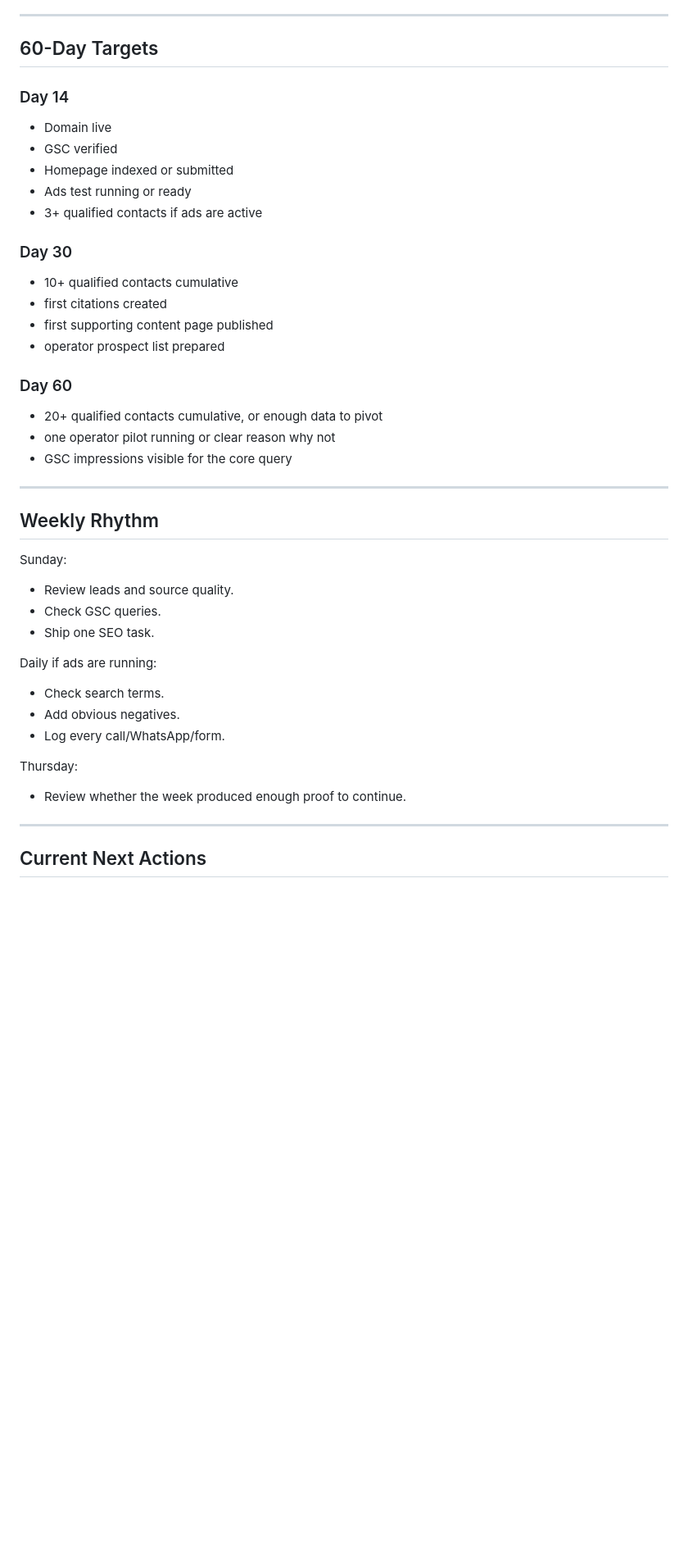
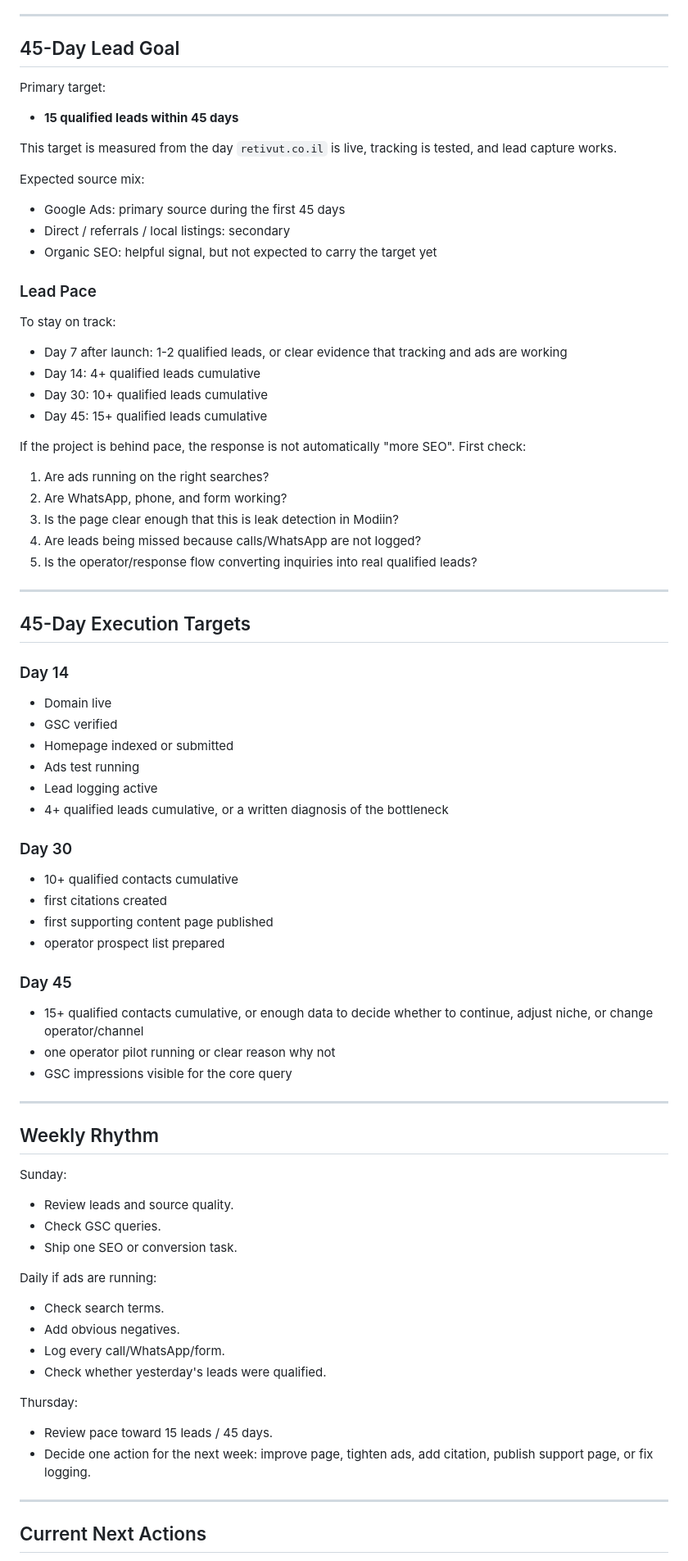
Before and after one commit to pmbazer123/retivut-site, a Markdown page: SEO-PLAN.md, the part around one of its changes. Shown at 82% size. Drawn GitHub-style; blank space fills up the shorter version.

Commit message:
Align SEO plan with 45-day lead goal

```diff
--- a/SEO-PLAN.md
+++ b/SEO-PLAN.md
@@ -275,15 +289,49 @@ Qualified lead:
 
 ---
 
-## 60-Day Targets
+## 45-Day Lead Goal
+
+Primary target:
+
+- **15 qualified leads within 45 days**
+
+This target is measured from the day `retivut.co.il` is live, tracking is tested, and lead capture works.
+
+Expected source mix:
+
+- Google Ads: primary source during the first 45 days
+- Direct / referrals / local listings: secondary
+- Organic SEO: helpful signal, but not expected to carry the target yet
+
+### Lead Pace
+
+To stay on track:
+
+- Day 7 after launch: 1-2 qualified leads, or clear evidence that tracking and ads are working
+- Day 14: 4+ qualified leads cumulative
+- Day 30: 10+ qualified leads cumulative
+- Day 45: 15+ qualified leads cumulative
+
+If the project is behind pace, the response is not automatically "more SEO". First check:
+
+1. Are ads running on the right searches?
+2. Are WhatsApp, phone, and form working?
+3. Is the page clear enough that this is leak detection in Modiin?
+4. Are leads being missed because calls/WhatsApp are not logged?
+5. Is the operator/response flow converting inquiries into real qualified leads?
+
+---
+
+## 45-Day Execution Targets
 
 ### Day 14
 
 - Domain live
 - GSC verified
 - Homepage indexed or submitted
-- Ads test running or ready
-- 3+ qualified contacts if ads are active
+- Ads test running
+- Lead logging active
+- 4+ qualified leads cumulative, or a written diagnosis of the bottleneck
 
 ### Day 30
 
@@ -292,9 +340,9 @@ Qualified lead:
 - first supporting content page published
 - operator prospect list prepared
 
-### Day 60
+### Day 45
 
-- 20+ qualified contacts cumulative, or enough data to pivot
+- 15+ qualified contacts cumulative, or enough data to decide whether to continue, adjust niche, or change operator/channel
 - one operator pilot running or clear reason why not
 - GSC impressions visible for the core query
 
@@ -306,17 +354,19 @@ Sunday:
 
 - Review leads and source quality.
 - Check GSC queries.
-- Ship one SEO task.
+- Ship one SEO or conversion task.
 
 Daily if ads are running:
 
 - Check search terms.
 - Add obvious negatives.
 - Log every call/WhatsApp/form.
+- Check whether yesterday's leads were qualified.
 
 Thursday:
 
-- Review whether the week produced enough proof to continue.
+- Review pace toward 15 leads / 45 days.
+- Decide one action for the next week: improve page, tighten ads, add citation, publish support page, or fix logging.
 
 ---
 
```
Also changed, not shown: other parts of SEO-PLAN.md (+22 -7 lines).
